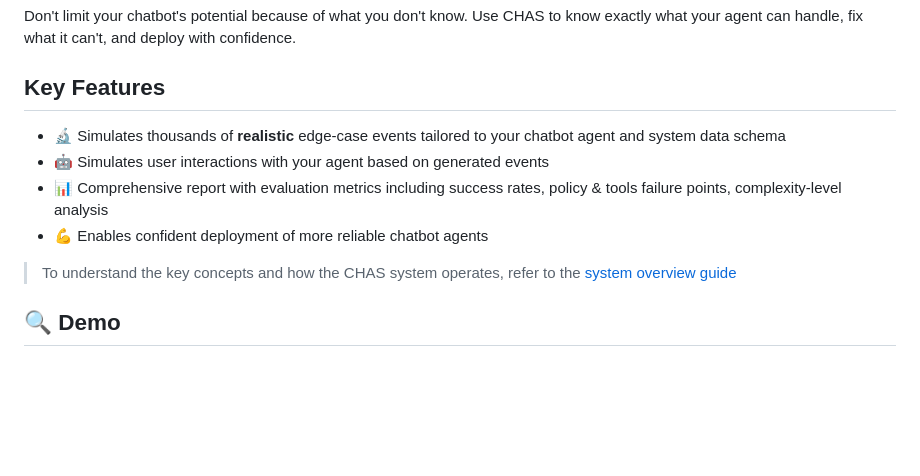
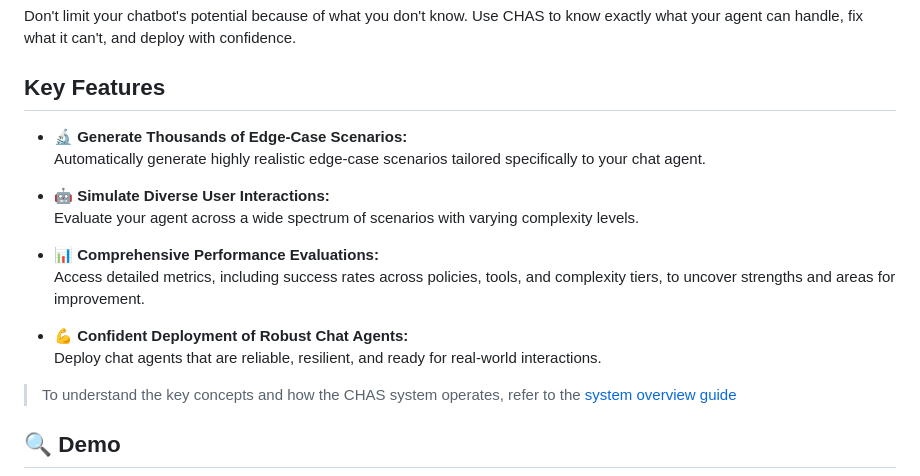
Before and after one commit to plurai-ai/intellagent, a Markdown page: README.md, the part around the change. Rendered like a GitHub page; blank space fills up the shorter version.

Commit message:
docs: update Key Features section in README

```diff
--- a/README.md
+++ b/README.md
@@ -36,11 +36,18 @@ Don't limit your chatbot's potential because of what you don't know. Use CHAS to
 
 ## Key Features
 
+- 🔬 **Generate Thousands of Edge-Case Scenarios:**
+  Automatically generate highly realistic edge-case scenarios tailored specifically to your chat agent.
 
-- 🔬 Simulates thousands of **realistic** edge-case events tailored to your chatbot agent and system data schema
-- 🤖 Simulates user interactions with your agent based on generated events
-- 📊 Comprehensive report with evaluation metrics including success rates, policy & tools failure points, complexity-level analysis
-- 💪 Enables confident deployment of more reliable chatbot agents
+- 🤖 **Simulate Diverse User Interactions:**
+  Evaluate your agent across a wide spectrum of scenarios with varying complexity levels.
+
+- 📊 **Comprehensive Performance Evaluations:**
+  Access detailed metrics, including success rates across policies, tools, and complexity tiers, to uncover strengths and areas for improvement.
+
+- 💪 **Confident Deployment of Robust Chat Agents:**
+  Deploy chat agents that are reliable, resilient, and ready for real-world interactions.
+
 
 
 > To understand the key concepts and how the CHAS system operates, refer to the [system overview guide](https://chas-doc.plurai.ai/How_it_Works/how-it-works/)
```
